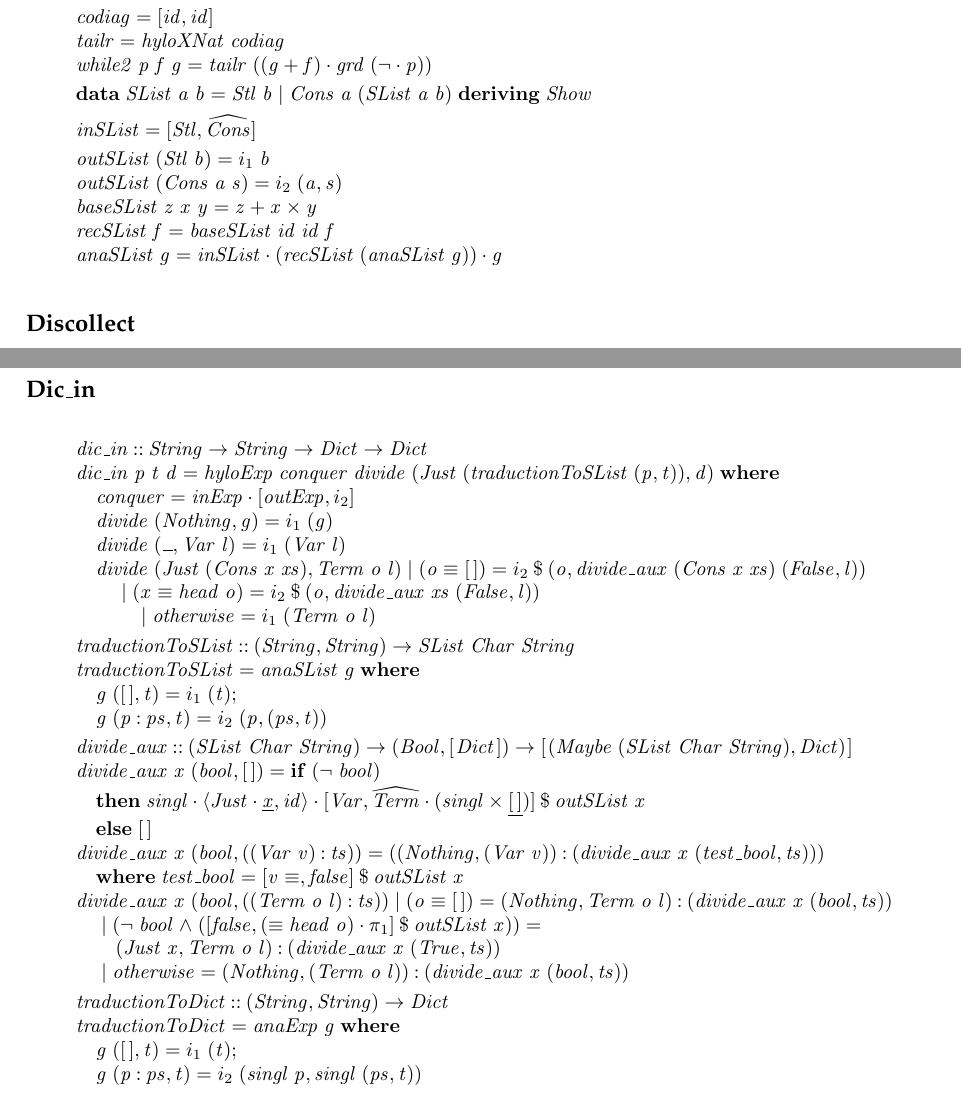
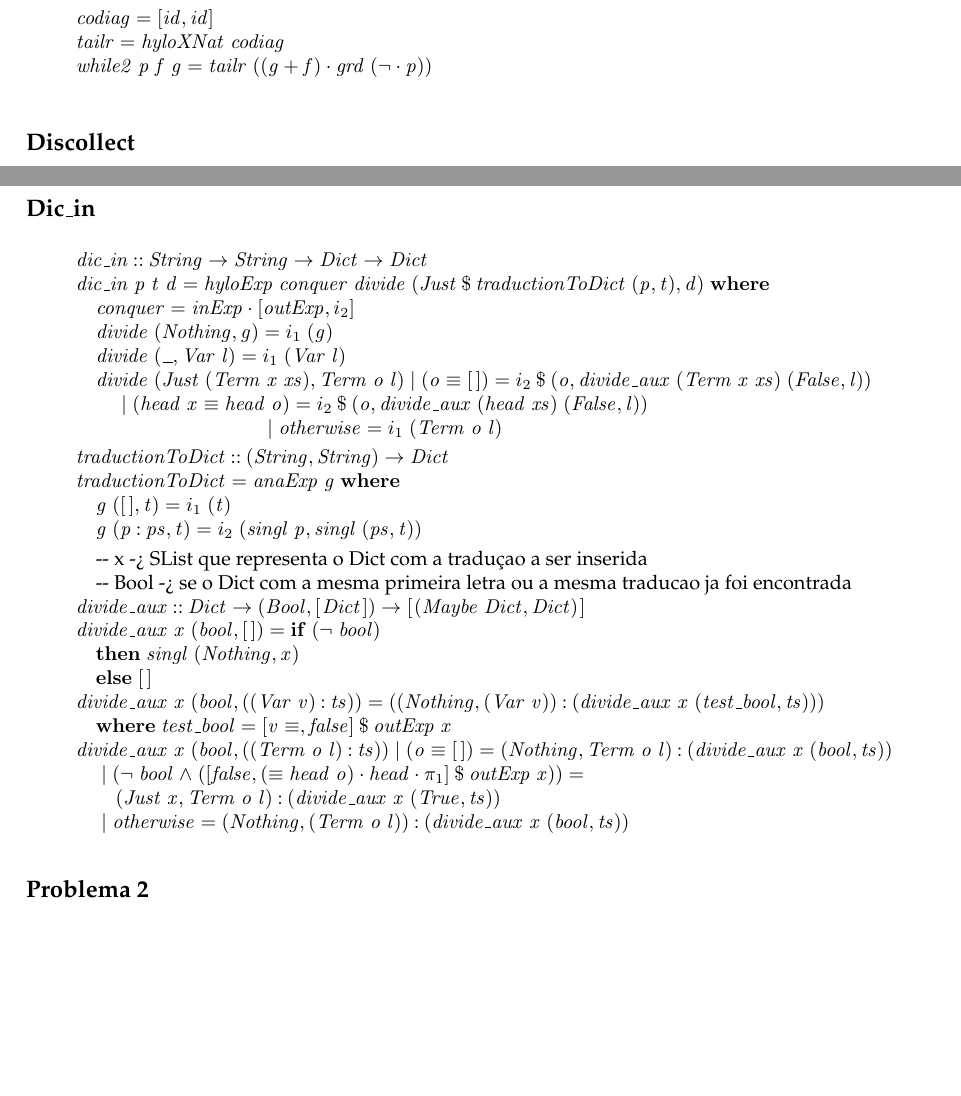
Before and after one commit to jpcorreia99/CP-Trabalho, a LaTeX document (src/cp1920t.tex): two parts of pages 14 and 15 of 22, joined at a grey line, cut so that both start at the same text, the shorter picture padded with empty space. Compiled offline with pdfLaTeX.

Commit message:
Dic_in atualizada

```diff
--- a/src/cp1920t.tex
+++ b/src/cp1920t.tex
@@ -1421,7 +1421,6 @@ A operação \ensuremath{\Varid{dic\char95 rd}} implementa a procura na correspo
 \subsection*{Definições auxiliares}
 \begin{hscode}\SaveRestoreHook
 \column{B}{@{}>{\hspre}l<{\hspost}@{}}%
-\column{23}{@{}>{\hspre}l<{\hspost}@{}}%
 \column{E}{@{}>{\hspre}l<{\hspost}@{}}%
 \>[B]{}\mathbf{data}\;\Conid{XNat}\;\Varid{a}\mathrel{=}\Conid{Zero}\;\Varid{a}\mid \Conid{Succ}\;(\Conid{XNat}\;\Varid{a})\;\mathbf{deriving}\;\Conid{Show}{}\<[E]%
 \\
@@ -1446,21 +1445,6 @@ A operação \ensuremath{\Varid{dic\char95 rd}} implementa a procura na correspo
 \>[B]{}\Varid{tailr}\mathrel{=}\Varid{hyloXNat}\;\Varid{codiag}{}\<[E]%
 \\
 \>[B]{}\Varid{while2}\;\Varid{p}\;\Varid{f}\;\Varid{g}\mathrel{=}\Varid{tailr}\;((\Varid{g}+\Varid{f})\comp \Varid{grd}\;(\neg \comp \Varid{p})){}\<[E]%
-\\[\blanklineskip]%
-\>[B]{}\mathbf{data}\;\Conid{SList}\;\Varid{a}\;\Varid{b}\mathrel{=}\Conid{Stl}\;\Varid{b}\mid \Conid{Cons}\;\Varid{a}\;(\Conid{SList}\;\Varid{a}\;\Varid{b})\;\mathbf{deriving}\;\Conid{Show}{}\<[E]%
-\\[\blanklineskip]%
-\>[B]{}\Varid{inSList}\mathrel{=}\alt{\Conid{Stl}}{\uncurry{\Conid{Cons}}}{}\<[E]%
-\\[\blanklineskip]%
-\>[B]{}\Varid{outSList}\;(\Conid{Stl}\;\Varid{b}){}\<[23]%
-\>[23]{}\mathrel{=}i_1\;\Varid{b}{}\<[E]%
-\\
-\>[B]{}\Varid{outSList}\;(\Conid{Cons}\;\Varid{a}\;\Varid{s})\mathrel{=}i_2\;(\Varid{a},\Varid{s}){}\<[E]%
-\\
-\>[B]{}\Varid{baseSList}\;\Varid{z}\;\Varid{x}\;\Varid{y}\mathrel{=}\Varid{z}+\Varid{x}\times\Varid{y}{}\<[E]%
-\\
-\>[B]{}\Varid{recSList}\;\Varid{f}\mathrel{=}\Varid{baseSList}\;\Varid{id}\;\Varid{id}\;\Varid{f}{}\<[E]%
-\\
-\>[B]{}\Varid{anaSList}\;\Varid{g}\mathrel{=}\Varid{inSList}\comp (\Varid{recSList}\;(\Varid{anaSList}\;\Varid{g}))\comp \Varid{g}{}\<[E]%
 \ColumnHook
 \end{hscode}\resethooks
 
@@ -1581,56 +1565,58 @@ Foi também desenvolvida um versão utilizando o operador bind
 \begin{hscode}\SaveRestoreHook
 \column{B}{@{}>{\hspre}l<{\hspost}@{}}%
 \column{3}{@{}>{\hspre}l<{\hspost}@{}}%
-\column{5}{@{}>{\hspre}l<{\hspost}@{}}%
-\column{8}{@{}>{\hspre}l<{\hspost}@{}}%
-\column{11}{@{}>{\hspre}l<{\hspost}@{}}%
+\column{9}{@{}>{\hspre}l<{\hspost}@{}}%
+\column{14}{@{}>{\hspre}l<{\hspost}@{}}%
 \column{25}{@{}>{\hspre}l<{\hspost}@{}}%
 \column{26}{@{}>{\hspre}l<{\hspost}@{}}%
 \column{37}{@{}>{\hspre}l<{\hspost}@{}}%
 \column{39}{@{}>{\hspre}l<{\hspost}@{}}%
-\column{41}{@{}>{\hspre}l<{\hspost}@{}}%
 \column{44}{@{}>{\hspre}l<{\hspost}@{}}%
-\column{55}{@{}>{\hspre}l<{\hspost}@{}}%
+\column{59}{@{}>{\hspre}l<{\hspost}@{}}%
 \column{E}{@{}>{\hspre}l<{\hspost}@{}}%
 \>[B]{}\Varid{dic\char95 in}\mathbin{::}\Conid{String}\to \Conid{String}\to \Conid{Dict}\to \Conid{Dict}{}\<[E]%
 \\
-\>[B]{}\Varid{dic\char95 in}\;\Varid{p}\;\Varid{t}\;\Varid{d}\mathrel{=}\Varid{hyloExp}\;\Varid{conquer}\;\Varid{divide}\;(\Conid{Just}\;(\Varid{traductionToSList}\;(\Varid{p},\Varid{t})),\Varid{d})\;\mathbf{where}{}\<[E]%
-\\
-\>[B]{}\hsindent{5}{}\<[5]%
-\>[5]{}\Varid{conquer}\mathrel{=}\Varid{inExp}\comp \alt{\Varid{outExp}}{i_2}{}\<[E]%
-\\
-\>[B]{}\hsindent{5}{}\<[5]%
-\>[5]{}\Varid{divide}\;(\Conid{Nothing},\Varid{g})\mathrel{=}i_1\;(\Varid{g}){}\<[E]%
-\\
-\>[B]{}\hsindent{5}{}\<[5]%
-\>[5]{}\Varid{divide}\;(\anonymous ,\Conid{Var}\;\Varid{l})\mathrel{=}i_1\;(\Conid{Var}\;\Varid{l}){}\<[E]%
-\\
-\>[B]{}\hsindent{5}{}\<[5]%
-\>[5]{}\Varid{divide}\;(\Conid{Just}\;(\Conid{Cons}\;\Varid{x}\;\Varid{xs}),\Conid{Term}\;\Varid{o}\;\Varid{l})\mid (\Varid{o}\equiv [\mskip1.5mu \mskip1.5mu])\mathrel{=}{}\<[55]%
-\>[55]{}i_2\mathbin{\$}(\Varid{o},\Varid{divide\char95 aux}\;(\Conid{Cons}\;\Varid{x}\;\Varid{xs})\;(\Conid{False},\Varid{l})){}\<[E]%
-\\
-\>[5]{}\hsindent{6}{}\<[11]%
-\>[11]{}\mid (\Varid{x}\equiv \Varid{head}\;\Varid{o})\mathrel{=}i_2\mathbin{\$}(\Varid{o},\Varid{divide\char95 aux}\;\Varid{xs}\;(\Conid{False},\Varid{l})){}\<[E]%
-\\
-\>[11]{}\hsindent{30}{}\<[41]%
-\>[41]{}\mid \Varid{otherwise}\mathrel{=}i_1\;(\Conid{Term}\;\Varid{o}\;\Varid{l}){}\<[E]%
-\\[\blanklineskip]%
-\>[B]{}\Varid{traductionToSList}\mathbin{::}(\Conid{String},\Conid{String})\to \Conid{SList}\;\Conid{Char}\;\Conid{String}{}\<[E]%
-\\
-\>[B]{}\Varid{traductionToSList}\mathrel{=}\Varid{anaSList}\;\Varid{g}\;\mathbf{where}{}\<[E]%
+\>[B]{}\Varid{dic\char95 in}\;\Varid{p}\;\Varid{t}\;\Varid{d}\mathrel{=}\Varid{hyloExp}\;\Varid{conquer}\;\Varid{divide}\;(\Conid{Just}\mathbin{\$}\Varid{traductionToDict}\;(\Varid{p},\Varid{t}),\Varid{d})\;\mathbf{where}{}\<[E]%
+\\
+\>[B]{}\hsindent{9}{}\<[9]%
+\>[9]{}\Varid{conquer}\mathrel{=}\Varid{inExp}\comp \alt{\Varid{outExp}}{i_2}{}\<[E]%
+\\
+\>[B]{}\hsindent{9}{}\<[9]%
+\>[9]{}\Varid{divide}\;(\Conid{Nothing},\Varid{g})\mathrel{=}i_1\;(\Varid{g}){}\<[E]%
+\\
+\>[B]{}\hsindent{9}{}\<[9]%
+\>[9]{}\Varid{divide}\;(\anonymous ,\Conid{Var}\;\Varid{l})\mathrel{=}i_1\;(\Conid{Var}\;\Varid{l}){}\<[E]%
+\\
+\>[B]{}\hsindent{9}{}\<[9]%
+\>[9]{}\Varid{divide}\;(\Conid{Just}\;(\Conid{Term}\;\Varid{x}\;\Varid{xs}),\Conid{Term}\;\Varid{o}\;\Varid{l})\mid (\Varid{o}\equiv [\mskip1.5mu \mskip1.5mu])\mathrel{=}{}\<[59]%
+\>[59]{}i_2\mathbin{\$}(\Varid{o},\Varid{divide\char95 aux}\;(\Conid{Term}\;\Varid{x}\;\Varid{xs})\;(\Conid{False},\Varid{l})){}\<[E]%
+\\
+\>[9]{}\hsindent{5}{}\<[14]%
+\>[14]{}\mid (\Varid{head}\;\Varid{x}\equiv \Varid{head}\;\Varid{o})\mathrel{=}i_2\mathbin{\$}(\Varid{o},\Varid{divide\char95 aux}\;(\Varid{head}\;\Varid{xs})\;(\Conid{False},\Varid{l})){}\<[E]%
+\\
+\>[14]{}\hsindent{30}{}\<[44]%
+\>[44]{}\mid \Varid{otherwise}\mathrel{=}i_1\;(\Conid{Term}\;\Varid{o}\;\Varid{l}){}\<[E]%
+\\[\blanklineskip]%
+\>[B]{}\Varid{traductionToDict}\mathbin{::}(\Conid{String},\Conid{String})\to \Conid{Dict}{}\<[E]%
+\\
+\>[B]{}\Varid{traductionToDict}\mathrel{=}\Varid{anaExp}\;\Varid{g}\;\mathbf{where}{}\<[E]%
 \\
 \>[B]{}\hsindent{3}{}\<[3]%
-\>[3]{}\Varid{g}\;([\mskip1.5mu \mskip1.5mu],\Varid{t})\mathrel{=}i_1\;(\Varid{t});{}\<[E]%
+\>[3]{}\Varid{g}\;([\mskip1.5mu \mskip1.5mu],\Varid{t})\mathrel{=}i_1\;(\Varid{t}){}\<[E]%
 \\
 \>[B]{}\hsindent{3}{}\<[3]%
-\>[3]{}\Varid{g}\;(\Varid{p}\mathbin{:}\Varid{ps},\Varid{t})\mathrel{=}i_2\;(\Varid{p},(\Varid{ps},\Varid{t})){}\<[E]%
-\\[\blanklineskip]%
-\>[B]{}\Varid{divide\char95 aux}\mathbin{::}(\Conid{SList}\;\Conid{Char}\;\Conid{String})\to (\Conid{Bool},[\mskip1.5mu \Conid{Dict}\mskip1.5mu])\to [\mskip1.5mu (\Conid{Maybe}\;(\Conid{SList}\;\Conid{Char}\;\Conid{String}),\Conid{Dict})\mskip1.5mu]{}\<[E]%
+\>[3]{}\Varid{g}\;(\Varid{p}\mathbin{:}\Varid{ps},\Varid{t})\mathrel{=}i_2\;(\Varid{singl}\;\Varid{p},\Varid{singl}\;(\Varid{ps},\Varid{t})){}\<[E]%
+\\[\blanklineskip]%
+\>[B]{}\mbox{\onelinecomment  x -> SList que representa o Dict com a traduçao a ser inserida}{}\<[E]%
+\\
+\>[B]{}\mbox{\onelinecomment Bool -> se o Dict com a mesma primeira letra ou a mesma traducao ja foi encontrada }{}\<[E]%
+\\
+\>[B]{}\Varid{divide\char95 aux}\mathbin{::}\Conid{Dict}\to (\Conid{Bool},[\mskip1.5mu \Conid{Dict}\mskip1.5mu])\to [\mskip1.5mu (\Conid{Maybe}\;\Conid{Dict},\Conid{Dict})\mskip1.5mu]{}\<[E]%
 \\
 \>[B]{}\Varid{divide\char95 aux}\;\Varid{x}\;(\Varid{bool},[\mskip1.5mu \mskip1.5mu])\mathrel{=}\mathbf{if}\;(\neg \;\Varid{bool}){}\<[E]%
 \\
 \>[B]{}\hsindent{26}{}\<[26]%
-\>[26]{}\mathbf{then}\;\Varid{singl}\comp \conj{\Conid{Just}\comp \underline{\Varid{x}}}{\Varid{id}}\comp \alt{\Conid{Var}}{\uncurry{\Conid{Term}}\comp (\Varid{singl}\times\underline{[\mskip1.5mu \mskip1.5mu]})}\mathbin{\$}\Varid{outSList}\;\Varid{x}{}\<[E]%
+\>[26]{}\mathbf{then}\;\Varid{singl}\;(\Conid{Nothing},\Varid{x}){}\<[E]%
 \\
 \>[B]{}\hsindent{26}{}\<[26]%
 \>[26]{}\mathbf{else}\;[\mskip1.5mu \mskip1.5mu]{}\<[E]%
@@ -1639,28 +1625,18 @@ Foi também desenvolvida um versão utilizando o operador bind
 \\
 \>[B]{}\hsindent{25}{}\<[25]%
 \>[25]{}\mathbf{where}\;\Varid{test\char95 bool}\mathrel{=}{}\<[44]%
-\>[44]{}\alt{\Varid{v}\equiv }{\Varid{false}}\mathbin{\$}\Varid{outSList}\;\Varid{x}{}\<[E]%
+\>[44]{}\alt{\Varid{v}\equiv }{\Varid{false}}\mathbin{\$}\Varid{outExp}\;\Varid{x}{}\<[E]%
 \\
 \>[B]{}\Varid{divide\char95 aux}\;\Varid{x}\;(\Varid{bool},((\Conid{Term}\;\Varid{o}\;\Varid{l})\mathbin{:}\Varid{ts}))\mid (\Varid{o}\equiv [\mskip1.5mu \mskip1.5mu])\mathrel{=}(\Conid{Nothing},\Conid{Term}\;\Varid{o}\;\Varid{l})\mathbin{:}(\Varid{divide\char95 aux}\;\Varid{x}\;(\Varid{bool},\Varid{ts})){}\<[E]%
 \\
 \>[B]{}\hsindent{37}{}\<[37]%
-\>[37]{}\mid (\neg \;\Varid{bool}\mathrel{\wedge}(\alt{\Varid{false}}{(\equiv \Varid{head}\;\Varid{o})\comp \p1}\mathbin{\$}\Varid{outSList}\;\Varid{x}))\mathrel{=}{}\<[E]%
+\>[37]{}\mid (\neg \;\Varid{bool}\mathrel{\wedge}(\alt{\Varid{false}}{(\equiv \Varid{head}\;\Varid{o})\comp \Varid{head}\comp \p1}\mathbin{\$}\Varid{outExp}\;\Varid{x}))\mathrel{=}{}\<[E]%
 \\
 \>[37]{}\hsindent{2}{}\<[39]%
 \>[39]{}(\Conid{Just}\;\Varid{x},\Conid{Term}\;\Varid{o}\;\Varid{l})\mathbin{:}(\Varid{divide\char95 aux}\;\Varid{x}\;(\Conid{True},\Varid{ts})){}\<[E]%
 \\
 \>[B]{}\hsindent{37}{}\<[37]%
 \>[37]{}\mid \Varid{otherwise}\mathrel{=}(\Conid{Nothing},(\Conid{Term}\;\Varid{o}\;\Varid{l}))\mathbin{:}(\Varid{divide\char95 aux}\;\Varid{x}\;(\Varid{bool},\Varid{ts})){}\<[E]%
-\\[\blanklineskip]%
-\>[B]{}\Varid{traductionToDict}\mathbin{::}(\Conid{String},\Conid{String})\to \Conid{Dict}{}\<[E]%
-\\
-\>[B]{}\Varid{traductionToDict}\mathrel{=}\Varid{anaExp}\;\Varid{g}\;\mathbf{where}{}\<[E]%
-\\
-\>[B]{}\hsindent{8}{}\<[8]%
-\>[8]{}\Varid{g}\;([\mskip1.5mu \mskip1.5mu],\Varid{t})\mathrel{=}i_1\;(\Varid{t});{}\<[E]%
-\\
-\>[B]{}\hsindent{8}{}\<[8]%
-\>[8]{}\Varid{g}\;(\Varid{p}\mathbin{:}\Varid{ps},\Varid{t})\mathrel{=}i_2\;(\Varid{singl}\;\Varid{p},\Varid{singl}\;(\Varid{ps},\Varid{t})){}\<[E]%
 \ColumnHook
 \end{hscode}\resethooks
 
```
Also changed, not shown: 2 other files.
